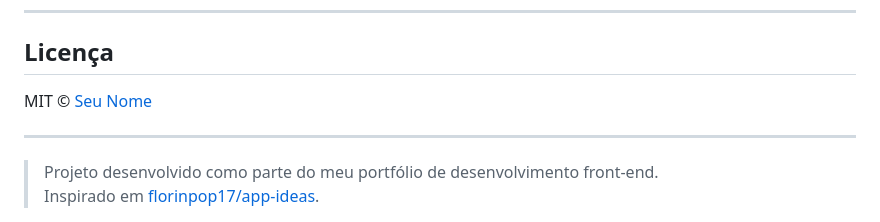
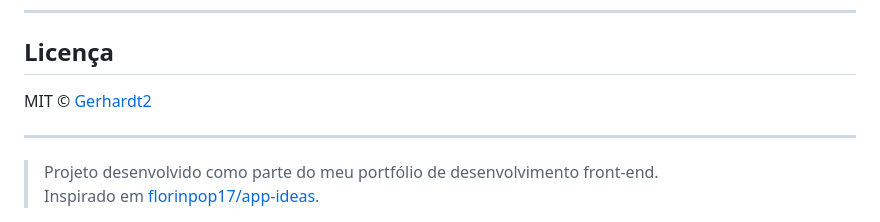
Before and after one commit to gerhardt2/pomodoro-clock, a Markdown page: README.md, the part around the change. Drawn GitHub-style.

Commit message:
Update license information in README

```diff
--- a/README.md
+++ b/README.md
@@ -98,7 +98,7 @@ cd pomodoro-clock
 
 ## Licença
 
-MIT © [Seu Nome](https://github.com/SEU-USUARIO)
+MIT © [Gerhardt2](https://github.com/gerhardt2)
 
 ---
 
```
